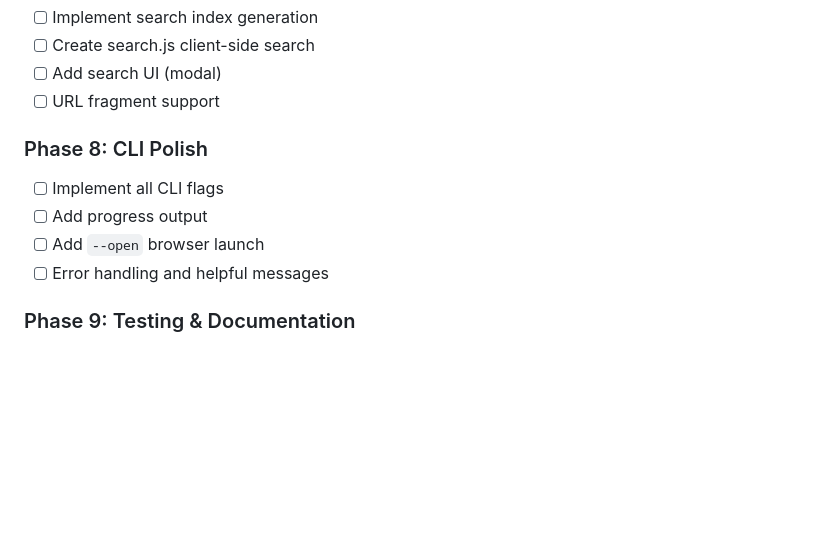
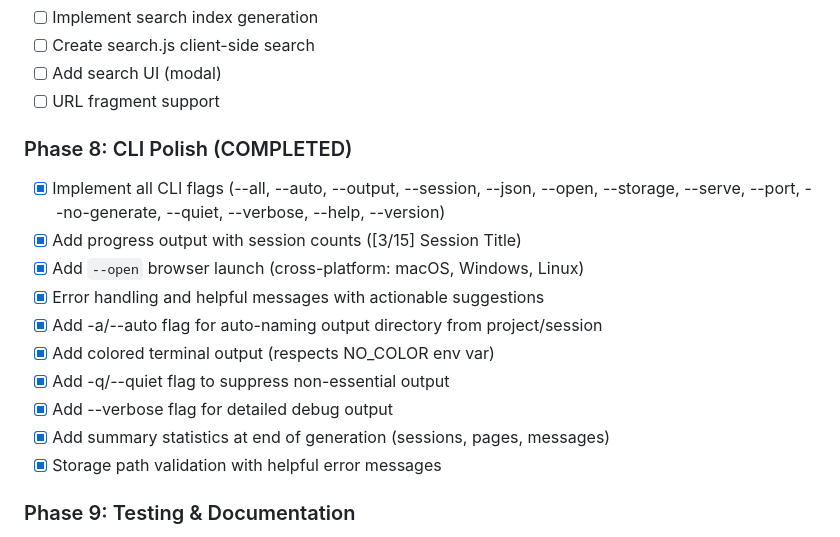
Before and after one commit to ramtinJ95/opencode-replay, a Markdown page: plan.md, the part around the change. Rendered like a GitHub page; blank space fills up the shorter version.

Commit message:
docs: mark Phase 8 (CLI Polish) as completed in plan.md
Phase 8 implementation includes:
- Progress output with session counts
- Auto-naming output directory (-a/--auto)
- Colored terminal output
- Quiet mode (-q/--quiet)
- Verbose mode (--verbose)
- Storage path validation
- Helpful error messages with suggestions
- Cross-platform browser opening

```diff
--- a/plan.md
+++ b/plan.md
@@ -700,11 +700,17 @@ export async function serve(options: ServeOptions): Promise<void> {
 - [ ] Add search UI (modal)
 - [ ] URL fragment support
 
-### Phase 8: CLI Polish
-- [ ] Implement all CLI flags
-- [ ] Add progress output
-- [ ] Add `--open` browser launch
-- [ ] Error handling and helpful messages
+### Phase 8: CLI Polish (COMPLETED)
+- [x] Implement all CLI flags (--all, --auto, --output, --session, --json, --open, --storage, --serve, --port, --no-generate, --quiet, --verbose, --help, --version)
+- [x] Add progress output with session counts ([3/15] Session Title)
+- [x] Add `--open` browser launch (cross-platform: macOS, Windows, Linux)
+- [x] Error handling and helpful messages with actionable suggestions
+- [x] Add -a/--auto flag for auto-naming output directory from project/session
+- [x] Add colored terminal output (respects NO_COLOR env var)
+- [x] Add -q/--quiet flag to suppress non-essential output
+- [x] Add --verbose flag for detailed debug output
+- [x] Add summary statistics at end of generation (sessions, pages, messages)
+- [x] Storage path validation with helpful error messages
 
 ### Phase 9: Testing & Documentation
 - [ ] Test with real OpenCode sessions
```
